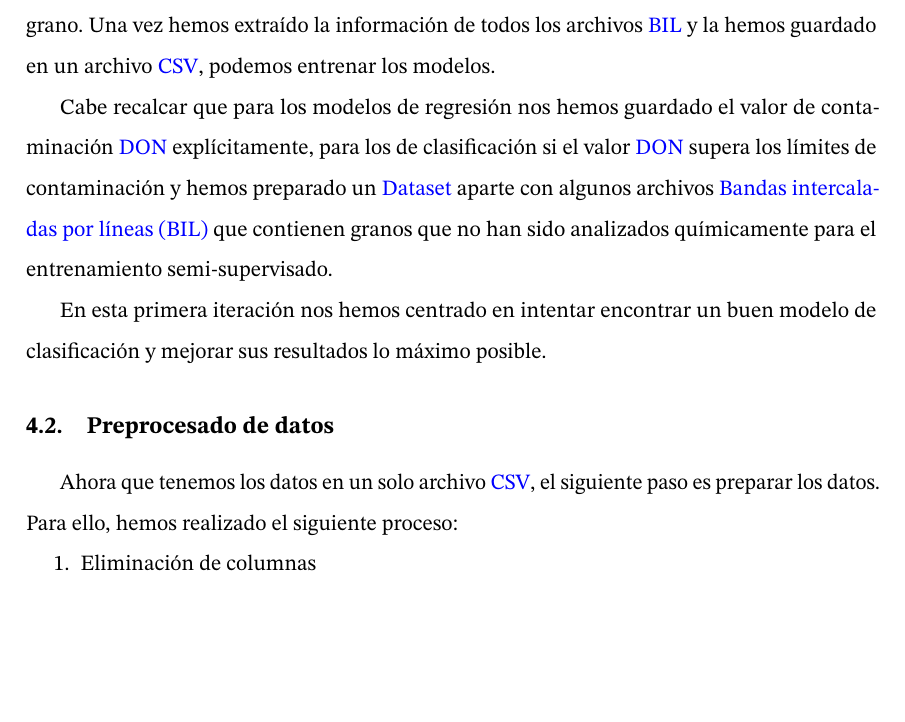
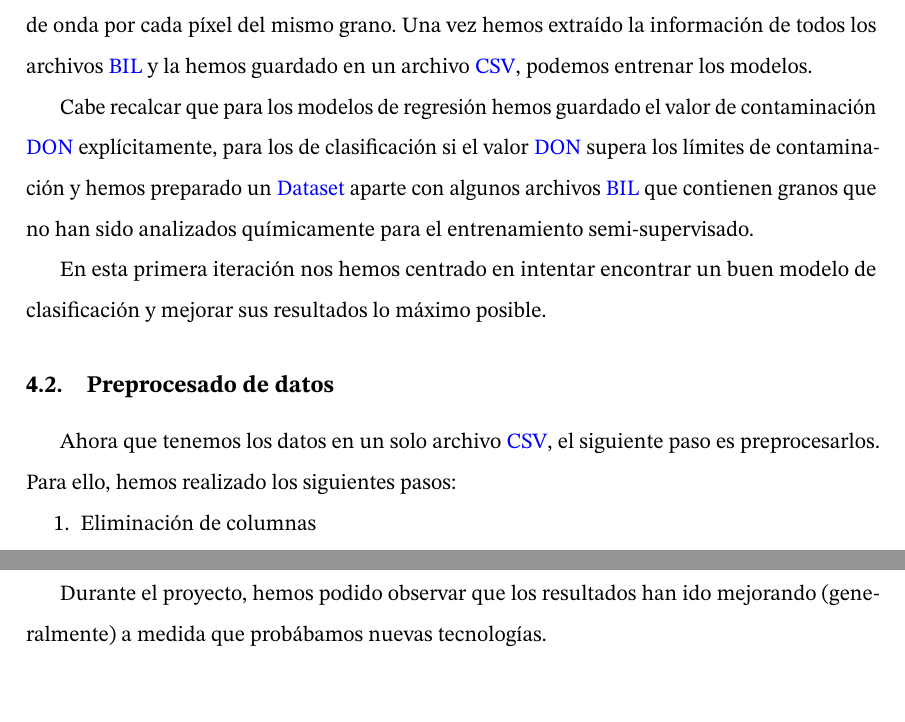
Before and after one commit to spin3l/tfg-document, a LaTeX document (main.tex, which reads sections/4-Primera-Iteracion.tex, sections/6-Resultados.tex): part of page 15 of 41 before the commit and two parts of pages 15 and 33 of 41 after it, the two joined at a grey line, cut so that both start at the same text, the shorter picture padded with empty space. Compiled offline with pdfLaTeX.

Commit message:
reescrito 4.1

```diff
--- a/sections/4-Primera-Iteracion.tex
+++ b/sections/4-Primera-Iteracion.tex
@@ -2,15 +2,15 @@
 
 \subsection{Análisis del problema y de los datos}\label{sec:obtencion}
 
-Considerando que los datos contenidos en los archivos \acrshort{bil} que hemos recibido desde el laboratorio contienen 168 columnas con información de las diferentes longitudes de onda\ \cite{WhatIsHy18:online} y además el nivel de contaminación \gls{don} de cada grano, podemos generar un \gls{dataset} con los datos de cada grano, haciendo la media de cada longitud de onda por cada píxel del mismo grano. Una vez hemos extraído la información de todos los archivos \acrshort{bil} y la hemos guardado en un archivo \acrshort{csv}, podemos entrenar los modelos.
+Considerando que los datos contenidos en los archivos \gls{bil} que hemos recibido desde el laboratorio contienen 168 columnas con información de las diferentes longitudes de onda\ \cite{WhatIsHy18:online} y además el nivel de contaminación \gls{don} de cada grano, podemos generar un \gls{dataset} con los datos de cada grano, haciendo la media de cada longitud de onda por cada píxel del mismo grano. Una vez hemos extraído la información de todos los archivos \gls{bil} y la hemos guardado en un archivo \acrshort{csv}, podemos entrenar los modelos.
 
-Cabe recalcar que para los modelos de regresión nos hemos guardado el valor de contaminación \gls{don} explícitamente, para los de clasificación si el valor \gls{don} supera los límites de contaminación y hemos preparado un \gls{dataset} aparte con algunos archivos \gls{bil} que contienen granos que no han sido analizados químicamente para el entrenamiento semi-supervisado.
+Cabe recalcar que para los modelos de regresión hemos guardado el valor de contaminación \gls{don} explícitamente, para los de clasificación si el valor \gls{don} supera los límites de contaminación y hemos preparado un \gls{dataset} aparte con algunos archivos \gls{bil} que contienen granos que no han sido analizados químicamente para el entrenamiento semi-supervisado.
 
 En esta primera iteración nos hemos centrado en intentar encontrar un buen modelo de clasificación y mejorar sus resultados lo máximo posible.
 
 \subsection{Preprocesado de datos}\label{sec:preprocesado}
 
-Ahora que tenemos los datos en un solo archivo \acrshort{csv}, el siguiente paso es preparar los datos. Para ello, hemos realizado el siguiente proceso:
+Ahora que tenemos los datos en un solo archivo \acrshort{csv}, el siguiente paso es preprocesarlos. Para ello, hemos realizado los siguientes pasos:
 
 \begin{enumerate}
     \item Eliminación de columnas
--- a/sections/6-Resultados.tex
+++ b/sections/6-Resultados.tex
@@ -0,0 +1,3 @@
+\section{Resultados y conclusiones}
+
+Durante el proyecto, hemos podido observar que los resultados han ido mejorando (generalmente) a medida que probábamos nuevas tecnologías.
```
Also changed, not shown: main.tex (+1 -2 lines), sections/5-Segunda-Iteracion.tex (+1 -1 lines), sections/7-Conclusiones.tex (deleted, +0 -1 lines), sections/7-Discusión.tex (renamed from sections/8-Discusión.tex).
